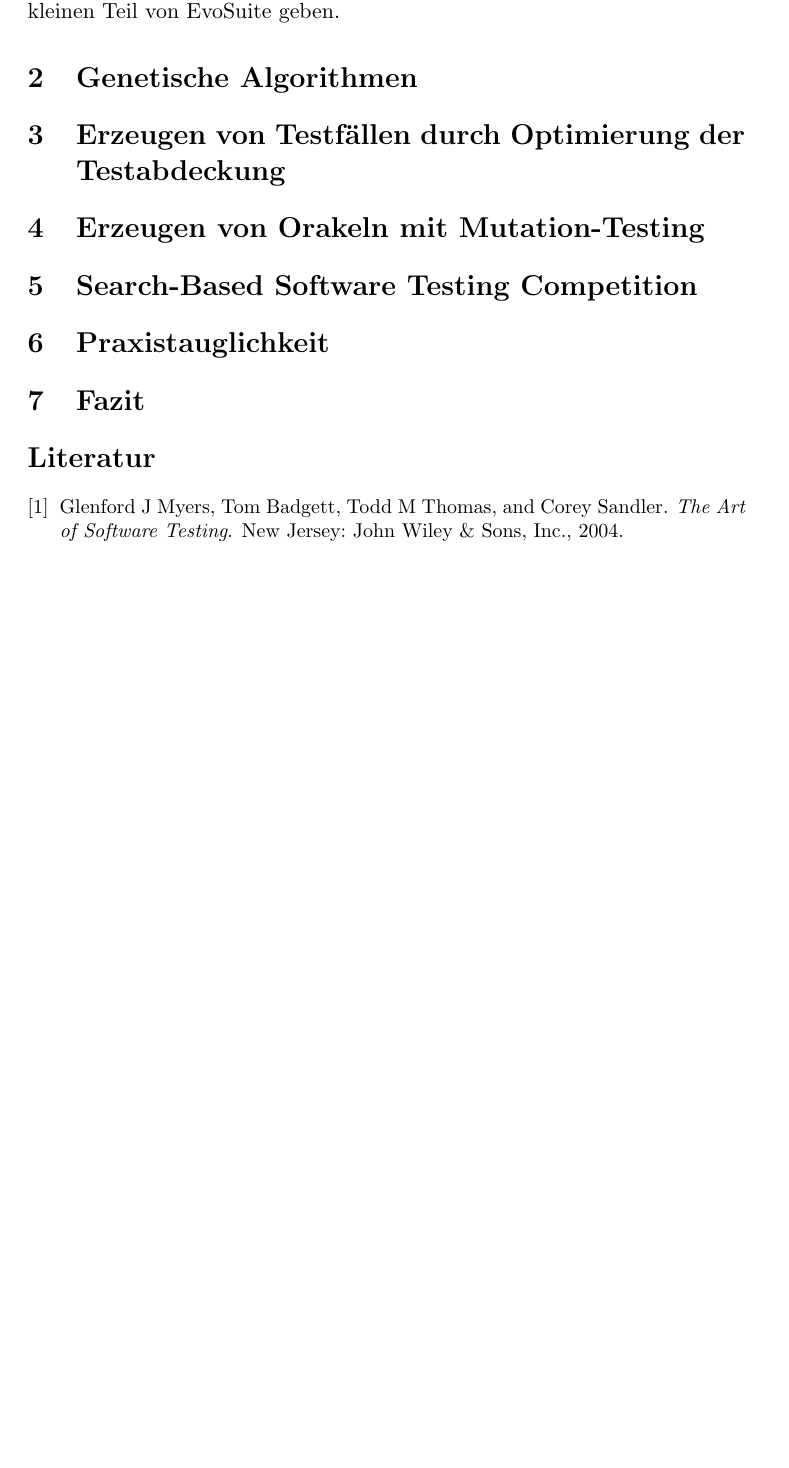
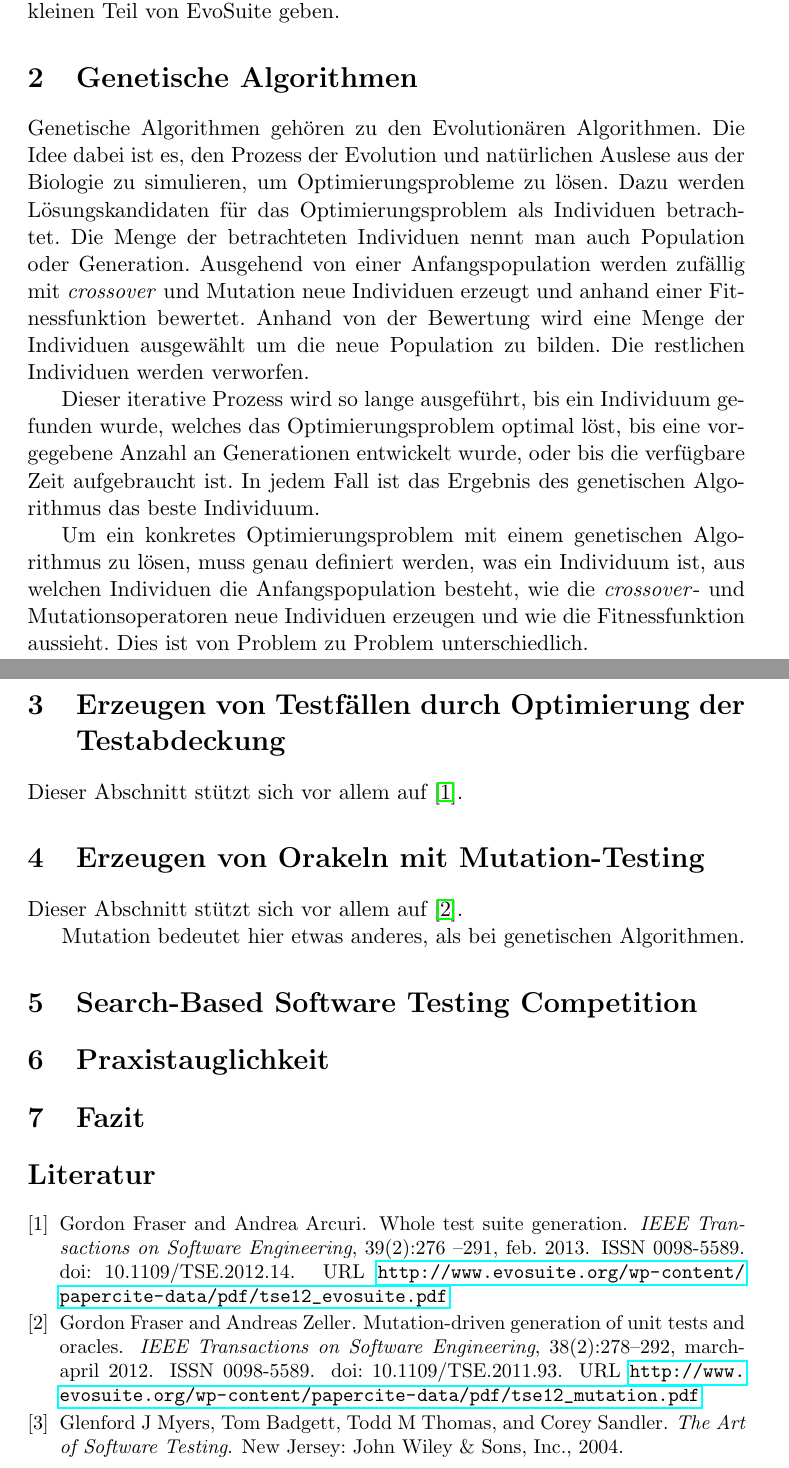
Before and after one commit to Adrodoc/fuzz-testing-seminararbeit, a LaTeX paper (ausarbeitung.tex, which reads references.bib): part of page 2 of 2 before the commit and two parts of pages 2 and 3 of 3 after it, the two joined at a grey line, cut so that both start at the same text, the shorter picture padded with empty space. Compiled offline with pdfLaTeX.

Commit message:
Add section 'Genetische Algorithmen'

```diff
--- a/ausarbeitung.tex
+++ b/ausarbeitung.tex
@@ -70,9 +70,29 @@ Um den vorgegebenen Umfang einzuhalten, kann diese Seminararbeit nur Überblick
 
 \section{Genetische Algorithmen}
 
+Genetische Algorithmen gehören zu den Evolutionären Algorithmen.
+Die Idee dabei ist es, den Prozess der Evolution und natürlichen Auslese aus der Biologie zu simulieren, um Optimierungsprobleme zu lösen.
+Dazu werden Lösungskandidaten für das Optimierungsproblem als Individuen betrachtet.
+Die Menge der betrachteten Individuen nennt man auch Population oder Generation.
+Ausgehend von einer Anfangspopulation werden zufällig mit \textit{crossover} und Mutation neue Individuen erzeugt und anhand einer Fitnessfunktion bewertet.
+Anhand von der Bewertung wird eine Menge der Individuen ausgewählt um die neue Population zu bilden.
+Die restlichen Individuen werden verworfen.
+
+Dieser iterative Prozess wird so lange ausgeführt, bis ein Individuum gefunden wurde, welches das Optimierungsproblem optimal löst, bis eine vorgegebene Anzahl an Generationen entwickelt wurde, oder bis die verfügbare Zeit aufgebraucht ist.
+In jedem Fall ist das Ergebnis des genetischen Algorithmus das beste Individuum.
+
+Um ein konkretes Optimierungsproblem mit einem genetischen Algorithmus zu lösen, muss genau definiert werden, was ein Individuum ist, aus welchen Individuen die Anfangspopulation besteht, wie die \textit{crossover}- und Mutationsoperatoren neue Individuen erzeugen und wie die Fitnessfunktion aussieht.
+Dies ist von Problem zu Problem unterschiedlich.
+
 \section{Erzeugen von Testfällen durch Optimierung der Testabdeckung}
 
+Dieser Abschnitt stützt sich vor allem auf \cite{TSE12_EvoSuite}.
+
 \section{Erzeugen von Orakeln mit Mutation-Testing}
+
+Dieser Abschnitt stützt sich vor allem auf \cite{TSE12_Mutation}.
+
+Mutation bedeutet hier etwas anderes, als bei genetischen Algorithmen.
 
 \section{Search-Based Software Testing Competition}
 
--- a/references.bib
+++ b/references.bib
@@ -8,0 +21 @@
+ doi={10.1109/TSE.2012.14},
@@ -8,0 +39,3 @@
+ doi={10.1109/TSE.2011.93},
+ url = {http://www.evosuite.org/wp-content/papercite-data/pdf/tse12_mutation.pdf},
+}
```
Also changed, not shown: ausarbeitung.pdf, ausarbeitung.tex (2 more changed lines), references.bib (29 more changed lines).
